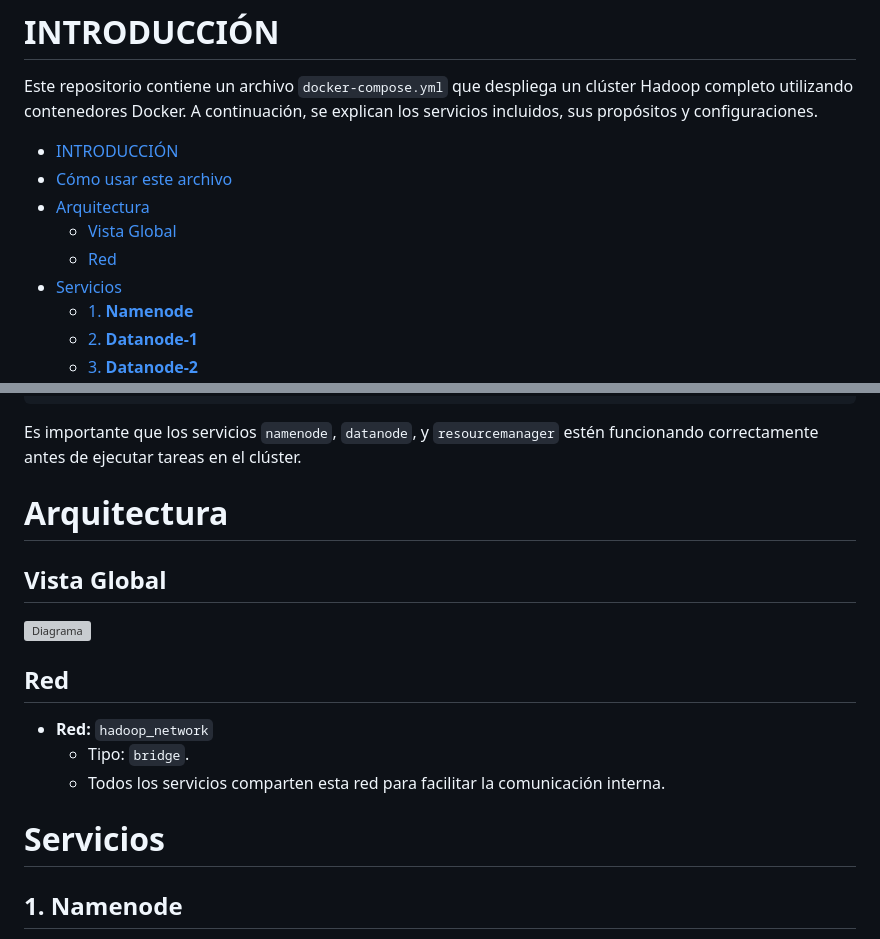
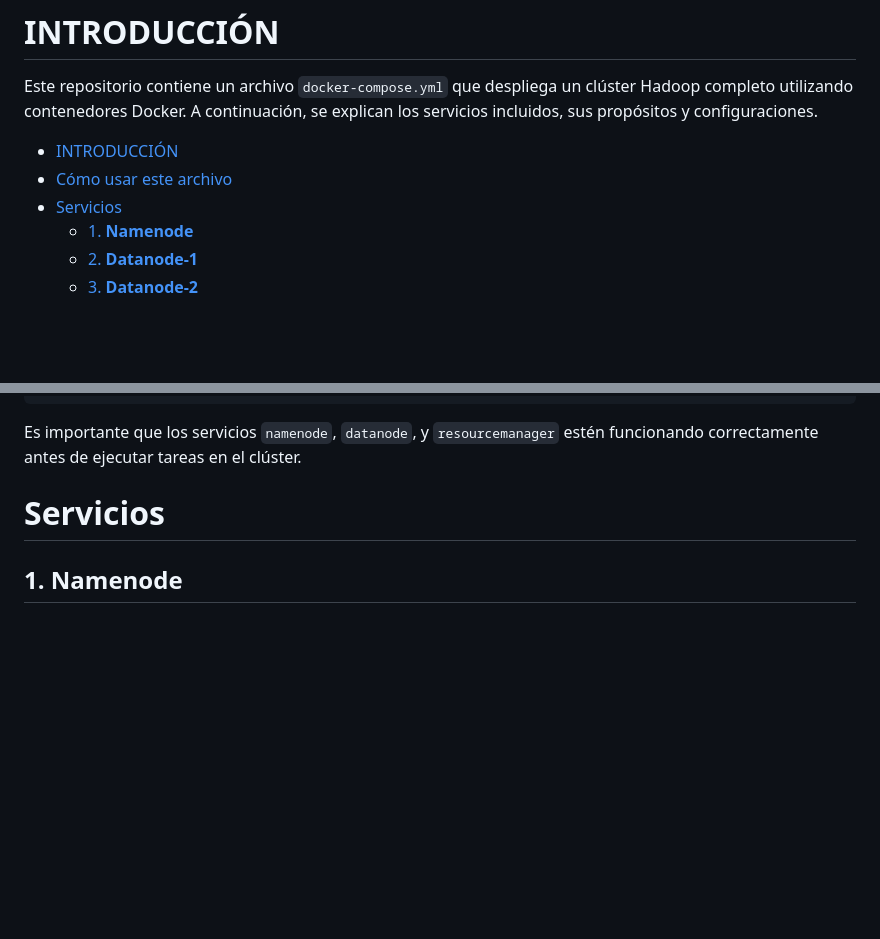
Before and after one commit to dagimg-dot/docker-hadoop, a Markdown page: README.md, 2 parts joined by grey strips. Rendered like a GitHub page; blank space fills up the shorter version; grey boxes are pictures that could not be loaded.

Commit message:
- Actualizado el README.md

````diff
--- a/README.md
+++ b/README.md
@@ -4,9 +4,6 @@ Este repositorio contiene un archivo `docker-compose.yml` que despliega un clús
 
 - [INTRODUCCIÓN](#introducción)
 - [Cómo usar este archivo](#cómo-usar-este-archivo)
-- [Arquitectura](#arquitectura)
-  - [Vista Global](#vista-global)
-  - [Red](#red)
 - [Servicios](#servicios)
   - [1. **Namenode**](#1-namenode)
   - [2. **Datanode-1**](#2-datanode-1)
@@ -68,18 +65,6 @@ resourcemanager   timveil/docker-hadoop-resourcemanager:3.2.x     "/entrypoint.s
 ```
 
 Es importante que los servicios `namenode`, `datanode`, y `resourcemanager` estén funcionando correctamente antes de ejecutar tareas en el clúster.
-
-# Arquitectura
-
-## Vista Global
-
-![Diagrama](./docs/hadoop_+_hive.png)
-
-## Red
-- **Red:** `hadoop_network`
-  - Tipo: `bridge`.
-  - Todos los servicios comparten esta red para facilitar la comunicación interna.
-
 
 # Servicios
 
````
Also changed, not shown: TALLER-Docker.md (deleted, +0 -162 lines).
